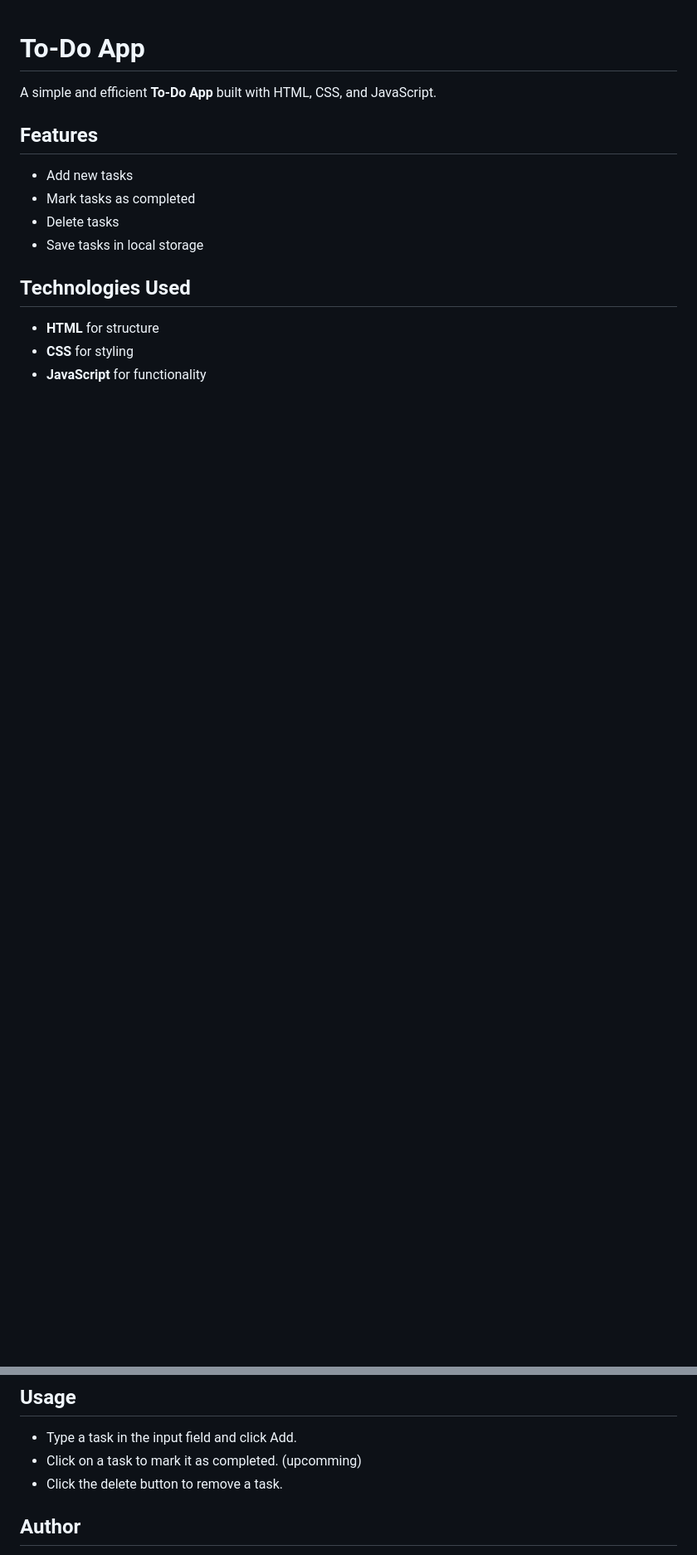
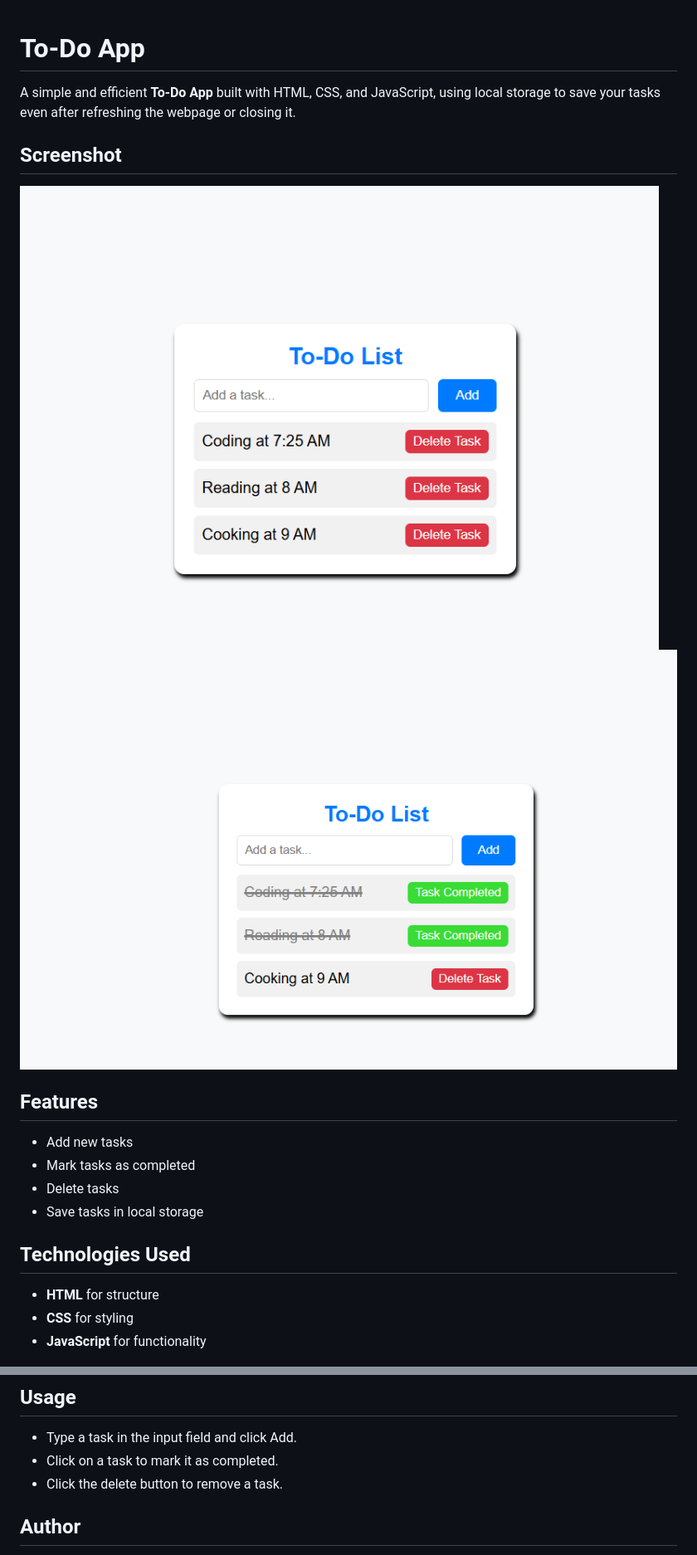
Before and after one commit to SaquibFurniturewala1/To-Do-App, a Markdown page: README.md, 2 parts joined by grey strips. Shown at 83% size. Rendered like a GitHub page; pictures changed too: screenshot/img1.png, screenshot/img2.png; blank space fills up the shorter version.

Commit message:
Implemented Completed Feature & Updated README.md

```diff
--- a/README.md
+++ b/README.md
@@ -1,6 +1,11 @@
 # To-Do App
 
-A simple and efficient **To-Do App** built with HTML, CSS, and JavaScript.
+A simple and efficient **To-Do App** built with HTML, CSS, and JavaScript, using local storage to save your tasks even after refreshing the webpage or closing it.
+
+## Screenshot
+
+![Screenshot 1](screenshot/img1.png)
+![Screenshot 2](screenshot/img2.png)
 
 ## Features
 - Add new tasks
@@ -15,7 +20,7 @@ A simple and efficient **To-Do App** built with HTML, CSS, and JavaScript.
 
 ## Usage
 - Type a task in the input field and click Add.
-- Click on a task to mark it as completed. (upcomming)
+- Click on a task to mark it as completed.
 - Click the delete button to remove a task.
 
 ## Author
```
Also changed, not shown: other parts of README.md (+4 -4 lines), 2 other files.
